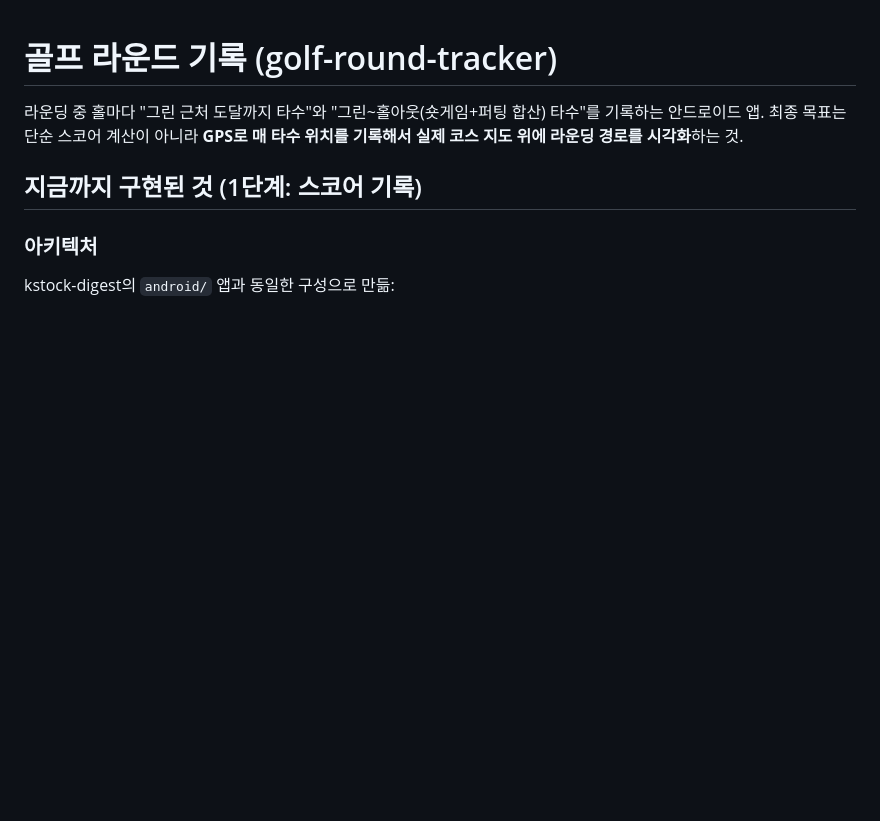
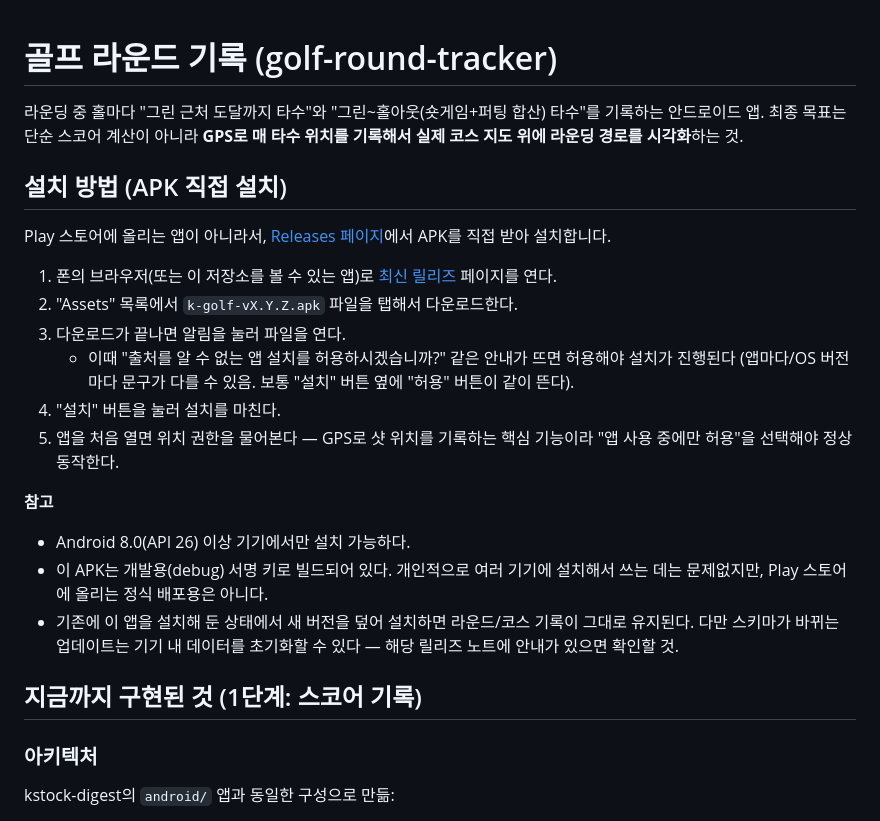
Before and after one commit to dayfly2u/golf-round-tracker, a Markdown page: README.md, the part around the change. Rendered like a GitHub page; blank space fills up the shorter version.

Commit message:
Add APK install guide to README
Points at the Releases page since this isn't going through Play
Store — download the APK, allow unknown-source install, grant
location permission on first launch.

```diff
--- a/README.md
+++ b/README.md
@@ -2,6 +2,22 @@
 
 라운딩 중 홀마다 "그린 근처 도달까지 타수"와 "그린~홀아웃(숏게임+퍼팅 합산) 타수"를 기록하는 안드로이드 앱.
 최종 목표는 단순 스코어 계산이 아니라 **GPS로 매 타수 위치를 기록해서 실제 코스 지도 위에 라운딩 경로를 시각화**하는 것.
+
+## 설치 방법 (APK 직접 설치)
+
+Play 스토어에 올리는 앱이 아니라서, [Releases 페이지](https://github.com/dayfly2u/golf-round-tracker/releases)에서 APK를 직접 받아 설치합니다.
+
+1. 폰의 브라우저(또는 이 저장소를 볼 수 있는 앱)로 [최신 릴리즈](https://github.com/dayfly2u/golf-round-tracker/releases/latest) 페이지를 연다.
+2. "Assets" 목록에서 `k-golf-vX.Y.Z.apk` 파일을 탭해서 다운로드한다.
+3. 다운로드가 끝나면 알림을 눌러 파일을 연다.
+   - 이때 "출처를 알 수 없는 앱 설치를 허용하시겠습니까?" 같은 안내가 뜨면 허용해야 설치가 진행된다 (앱마다/OS 버전마다 문구가 다를 수 있음. 보통 "설치" 버튼 옆에 "허용" 버튼이 같이 뜬다).
+4. "설치" 버튼을 눌러 설치를 마친다.
+5. 앱을 처음 열면 위치 권한을 물어본다 — GPS로 샷 위치를 기록하는 핵심 기능이라 "앱 사용 중에만 허용"을 선택해야 정상 동작한다.
+
+**참고**
+- Android 8.0(API 26) 이상 기기에서만 설치 가능하다.
+- 이 APK는 개발용(debug) 서명 키로 빌드되어 있다. 개인적으로 여러 기기에 설치해서 쓰는 데는 문제없지만, Play 스토어에 올리는 정식 배포용은 아니다.
+- 기존에 이 앱을 설치해 둔 상태에서 새 버전을 덮어 설치하면 라운드/코스 기록이 그대로 유지된다. 다만 스키마가 바뀌는 업데이트는 기기 내 데이터를 초기화할 수 있다 — 해당 릴리즈 노트에 안내가 있으면 확인할 것.
 
 ## 지금까지 구현된 것 (1단계: 스코어 기록)
 
```
